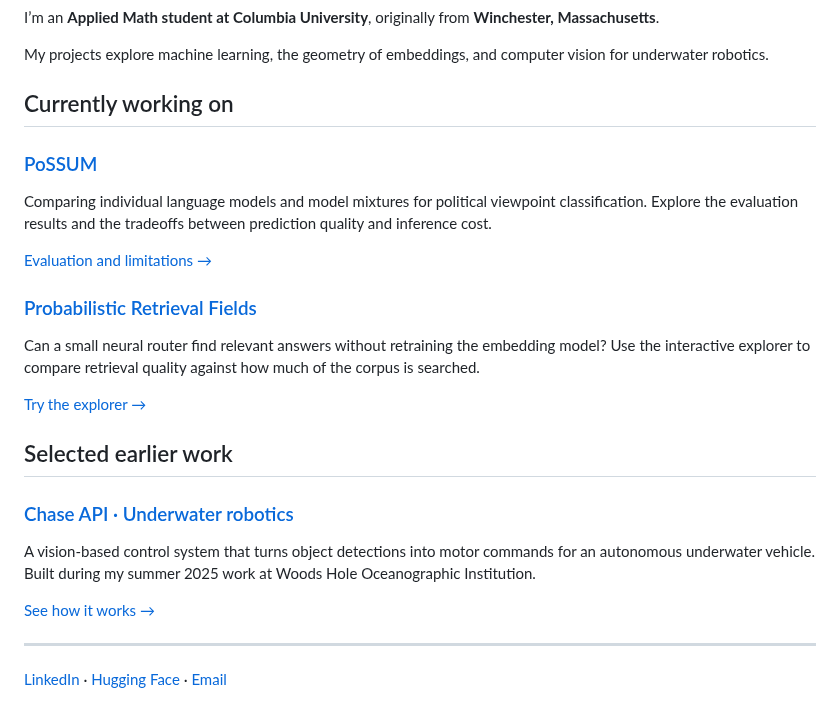
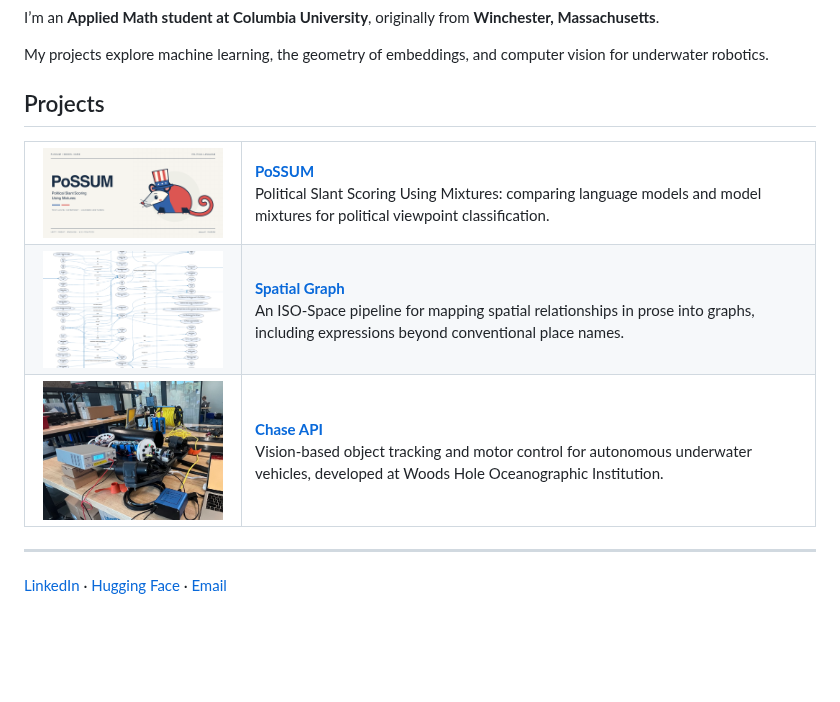
Before and after one commit to ddrisco11/ddrisco11, a Markdown page: README.md, the part around the change. Drawn GitHub-style; pictures changed too: assets/chase-api.jpg (added), assets/possum.png (added), assets/spatial-graph.png (added); blank space fills up the shorter version.

Commit message:
Feature PoSSUM, Spatial Graph, and Chase API with project thumbnails

```diff
--- a/README.md
+++ b/README.md
@@ -8,24 +8,37 @@ I’m an **Applied Math student at Columbia University**, originally from **Winc
 
 My projects explore machine learning, the geometry of embeddings, and computer vision for underwater robotics.
 
-## Currently working on
+## Projects
 
-### [PoSSUM](https://github.com/ddrisco11/PoSSUM)
-Comparing individual language models and model mixtures for political viewpoint classification. Explore the evaluation results and the tradeoffs between prediction quality and inference cost.
-
-[Evaluation and limitations →](https://github.com/ddrisco11/PoSSUM#development-comparison)
-
-### [Probabilistic Retrieval Fields](https://github.com/ddrisco11/probabilistic-retrieval-fields)
-Can a small neural router find relevant answers without retraining the embedding model? Use the interactive explorer to compare retrieval quality against how much of the corpus is searched.
-
-[Try the explorer →](https://ddrisco11.github.io/probabilistic-retrieval-fields/)
-
-## Selected earlier work
-
-### [Chase API · Underwater robotics](https://github.com/ddrisco11/chase_api)
-A vision-based control system that turns object detections into motor commands for an autonomous underwater vehicle. Built during my summer 2025 work at Woods Hole Oceanographic Institution.
-
-[See how it works →](https://github.com/ddrisco11/chase_api#how-it-works-in-practice)
+<table>
+  <tr>
+    <td width="190" align="center">
+      <a href="https://github.com/ddrisco11/PoSSUM"><img src="assets/possum.png" alt="PoSSUM model card with an illustrated possum" width="180" /></a>
+    </td>
+    <td>
+      <strong><a href="https://github.com/ddrisco11/PoSSUM">PoSSUM</a></strong><br />
+      Political Slant Scoring Using Mixtures: comparing language models and model mixtures for political viewpoint classification.
+    </td>
+  </tr>
+  <tr>
+    <td width="190" align="center">
+      <a href="https://github.com/ddrisco11/Spatial-Graph-Pipeline"><img src="assets/spatial-graph.png" alt="Spatial graph showing places and their relationships in prose" width="180" /></a>
+    </td>
+    <td>
+      <strong><a href="https://github.com/ddrisco11/Spatial-Graph-Pipeline">Spatial Graph</a></strong><br />
+      An ISO-Space pipeline for mapping spatial relationships in prose into graphs, including expressions beyond conventional place names.
+    </td>
+  </tr>
+  <tr>
+    <td width="190" align="center">
+      <a href="https://github.com/ddrisco11/chase_api"><img src="assets/chase-api.jpg" alt="Chase API underwater robotics project photo" width="180" /></a>
+    </td>
+    <td>
+      <strong><a href="https://github.com/ddrisco11/chase_api">Chase API</a></strong><br />
+      Vision-based object tracking and motor control for autonomous underwater vehicles, developed at Woods Hole Oceanographic Institution.
+    </td>
+  </tr>
+</table>
 
 ---
 
```
